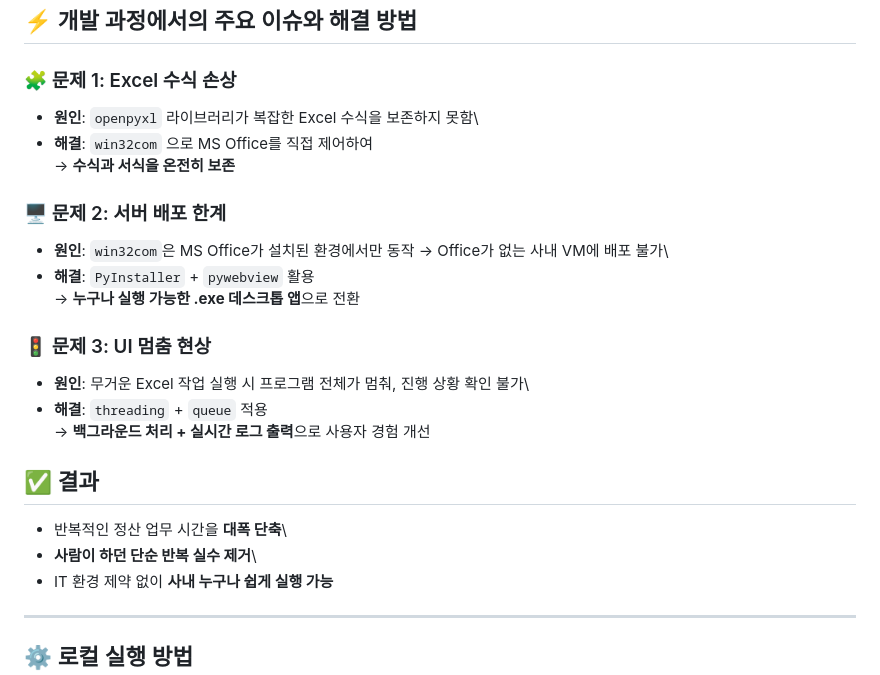
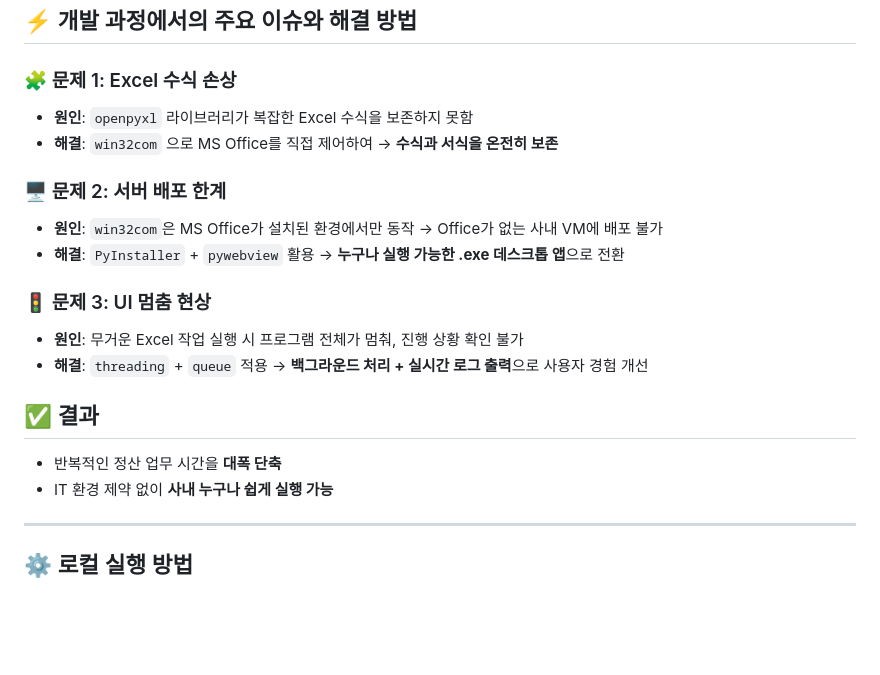
Before and after one commit to Seoptrike/KT-Auto-Report, a Markdown page: README.md, the part around the change. GitHub-like rendering; blank space fills up the shorter version.

Commit message:
doc: upload README.md

```diff
--- a/README.md
+++ b/README.md
@@ -57,16 +57,16 @@
 
 ### 🧩 문제 1: Excel 수식 손상
 
--   **원인**: `openpyxl` 라이브러리가 복잡한 Excel 수식을 보존하지 못함\
--   **해결**: `win32com` 으로 MS Office를 직접 제어하여\
+-   **원인**: `openpyxl` 라이브러리가 복잡한 Excel 수식을 보존하지 못함
+-   **해결**: `win32com` 으로 MS Office를 직접 제어하여
     → **수식과 서식을 온전히 보존**
 
 
 ### 🖥️ 문제 2: 서버 배포 한계
 
 -   **원인**: `win32com`은 MS Office가 설치된 환경에서만 동작 → Office가
-    없는 사내 VM에 배포 불가\
--   **해결**: `PyInstaller` + `pywebview` 활용\
+    없는 사내 VM에 배포 불가
+-   **해결**: `PyInstaller` + `pywebview` 활용
     → **누구나 실행 가능한 .exe 데스크톱 앱**으로 전환
 
 
@@ -74,16 +74,15 @@
 ### 🚦 문제 3: UI 멈춤 현상
 
 -   **원인**: 무거운 Excel 작업 실행 시 프로그램 전체가 멈춰, 진행 상황
-    확인 불가\
--   **해결**: `threading` + `queue` 적용\
+    확인 불가
+-   **해결**: `threading` + `queue` 적용
     → **백그라운드 처리 + 실시간 로그 출력**으로 사용자 경험 개선
 
 
 
 ## ✅ 결과
 
--   반복적인 정산 업무 시간을 **대폭 단축**\
--   **사람이 하던 단순 반복 실수 제거**\
+-   반복적인 정산 업무 시간을 **대폭 단축**
 -   IT 환경 제약 없이 **사내 누구나 쉽게 실행 가능**
 
 ---
```
